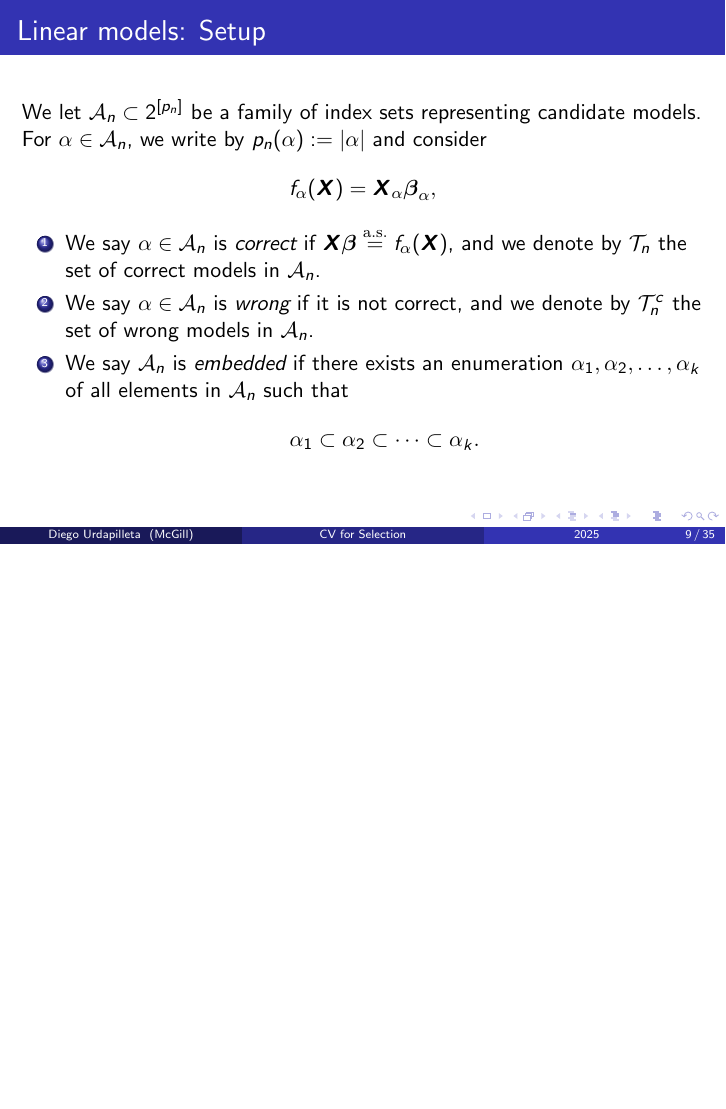
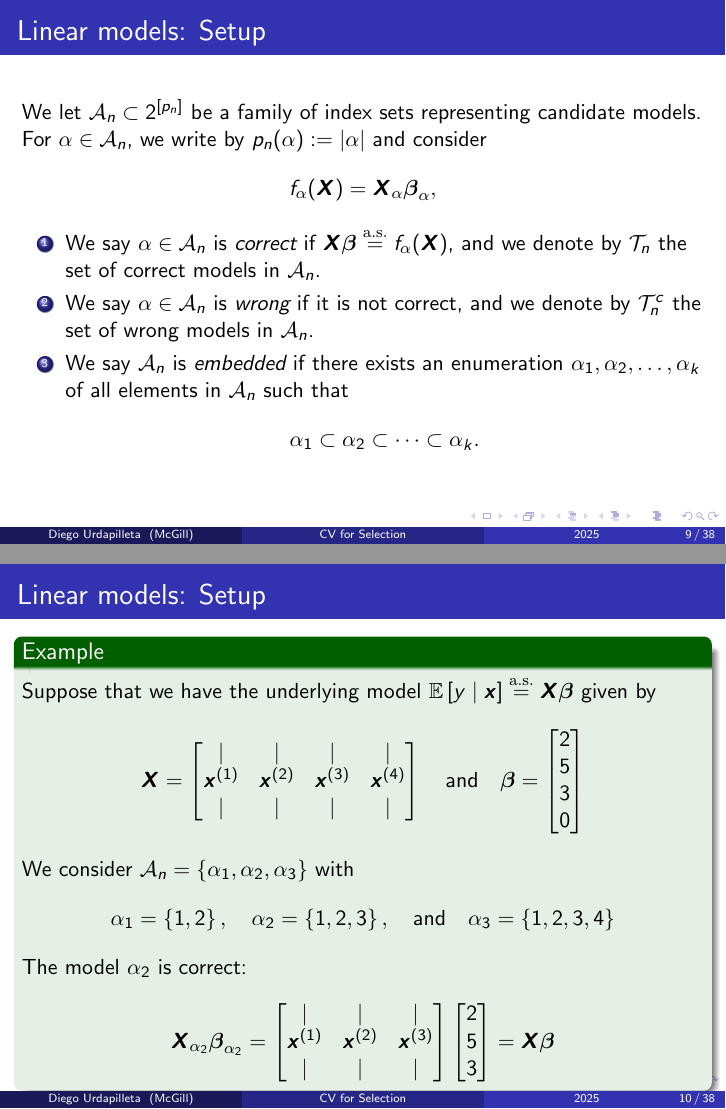
Before and after one commit to dup0630/model-selection-cross-validation, LaTeX slides (latex/presentation2.tex): page 9 of 35 before the commit and pages 9 and 10 of 38 after it, the two joined at a grey line, the shorter picture padded with empty space. Compiled offline with pdfLaTeX.

Commit message:
finished presentation

```diff
--- a/latex/presentation2.tex
+++ b/latex/presentation2.tex
@@ -156,9 +156,39 @@
         \item We say \(\alpha\in\Acal\) is \emph{correct} if \(\X\bbeta\aseq f_{\alpha}(\X)\), and we denote by \(\Tcal\) the set of correct models in \(\Acal\).
         \item We say \(\alpha\in\Acal\) is \emph{wrong} if it is not correct, and we denote by \(\Tcal^{c}\) the set of wrong models in \(\Acal\).
         \item We say \(\Acal\) is \emph{embedded} if there exists an enumeration \(\alpha_{1}, \alpha_{2}, \ldots, \alpha_{k}\) of all elements in \(\Acal\) such that \[\alpha_{1}\subset\alpha_{2}\subset\cdots\subset\alpha_{k}.\]
-\end{enumerate}
+    \end{enumerate}
 
+\end{frame}
 
+\begin{frame}{Linear models: Setup}
+    \begin{example}
+        Suppose that we have the underlying model \(\Ep{y\mid\x} \aseq \X\bbeta\) given by
+        \[\X = \begin{bmatrix}
+          | & | & | & |\\
+          \x^{(1)} & \x^{(2)} & \x^{(3)} & \x^{(4)} \\
+          | & | & | & |
+        \end{bmatrix}\quad\text{and}\quad \bbeta = \begin{bmatrix}
+          2\\
+          5\\
+          3\\
+          0
+        \end{bmatrix}\]
+        We consider \(\Acal = \set{\alpha_{1}, \alpha_{2}, \alpha_{3}}\) with
+        \begin{align*}
+            \alpha_{1} = \set{1,2},\quad\alpha_{2}=\set{1,2,3},\quad\text{and}\quad\alpha_{3} = \set{1,2,3,4}
+        \end{align*}
+        The model \(\alpha_{2}\) is correct:
+        \[\X_{\alpha_{2}}\bbeta_{\alpha_{2}} = \begin{bmatrix}
+          | & | & | \\
+          \x^{(1)} & \x^{(2)} & \x^{(3)} \\
+          | & | & |
+        \end{bmatrix}\begin{bmatrix}
+          2\\
+          5\\
+          3
+        \end{bmatrix} = \X\bbeta\]
+
+    \end{example}
 
 \end{frame}
 
```
Also changed, not shown: latex/MATH410_Slides.pdf, latex/comparison1.png (added), latex/comparison2.png (added), latex/presentation2.tex (15 more changed lines).
